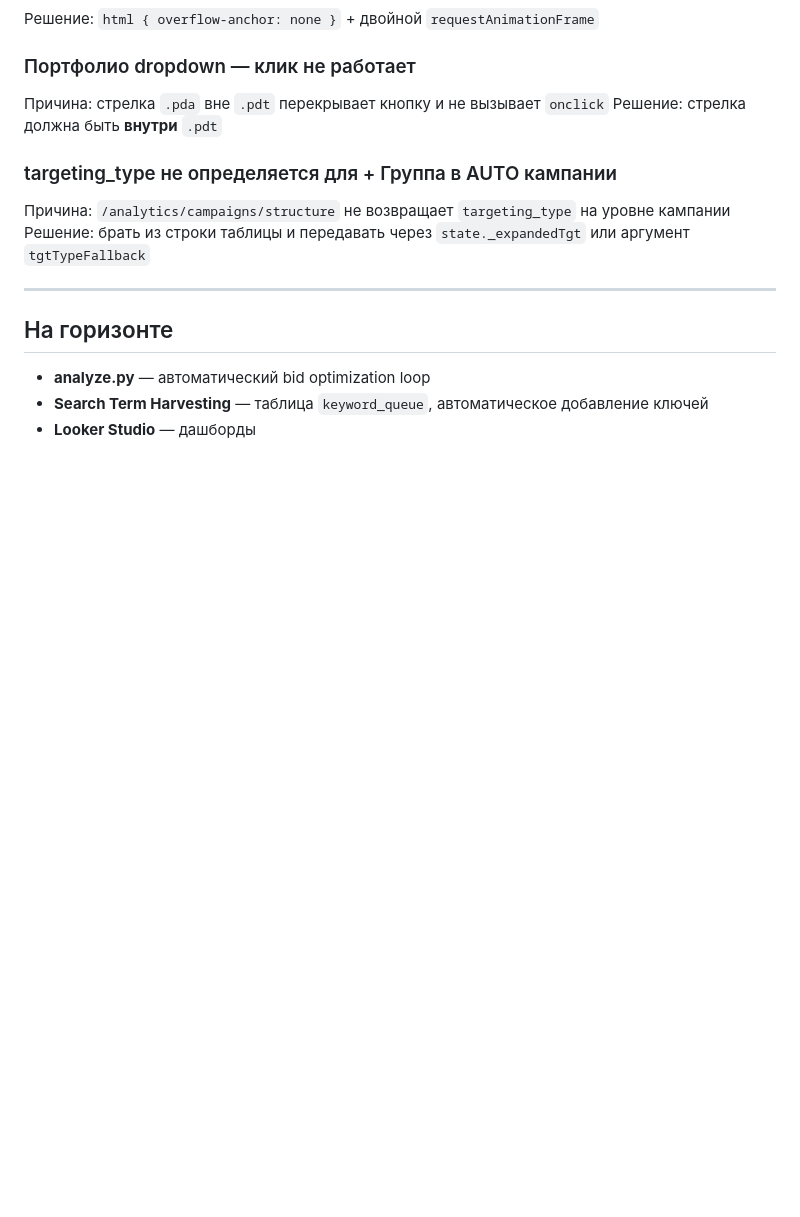
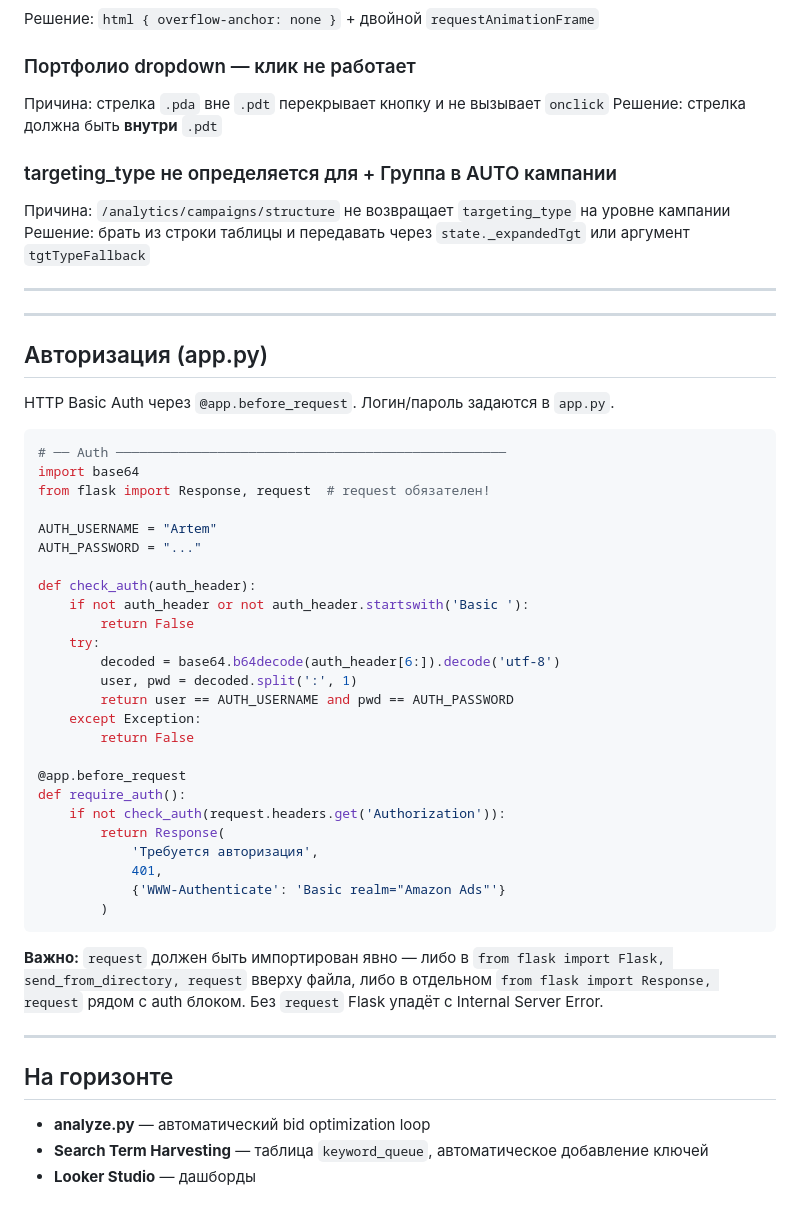
Before and after one commit to nikolaenkots/amazon-ads, a Markdown page: project_context.md, the part around the change. Rendered like a GitHub page; blank space fills up the shorter version.

Commit message:
add auth section

````diff
--- a/project_context.md
+++ b/project_context.md
@@ -1032,6 +1032,44 @@ const _jeS = (s) => String(s||'').replace(/\\/g,'\\\\').replace(/'/g,"\\'").repl
 
 ---
 
+---
+
+## Авторизация (app.py)
+
+HTTP Basic Auth через `@app.before_request`. Логин/пароль задаются в `app.py`.
+
+```python
+# ── Auth ──────────────────────────────────────────────────
+import base64
+from flask import Response, request  # request обязателен!
+
+AUTH_USERNAME = "Artem"
+AUTH_PASSWORD = "..."
+
+def check_auth(auth_header):
+    if not auth_header or not auth_header.startswith('Basic '):
+        return False
+    try:
+        decoded = base64.b64decode(auth_header[6:]).decode('utf-8')
+        user, pwd = decoded.split(':', 1)
+        return user == AUTH_USERNAME and pwd == AUTH_PASSWORD
+    except Exception:
+        return False
+
+@app.before_request
+def require_auth():
+    if not check_auth(request.headers.get('Authorization')):
+        return Response(
+            'Требуется авторизация',
+            401,
+            {'WWW-Authenticate': 'Basic realm="Amazon Ads"'}
+        )
+```
+
+**Важно:** `request` должен быть импортирован явно — либо в `from flask import Flask, send_from_directory, request` вверху файла, либо в отдельном `from flask import Response, request` рядом с auth блоком. Без `request` Flask упадёт с Internal Server Error.
+
+---
+
 ## На горизонте
 
 - **analyze.py** — автоматический bid optimization loop
````
